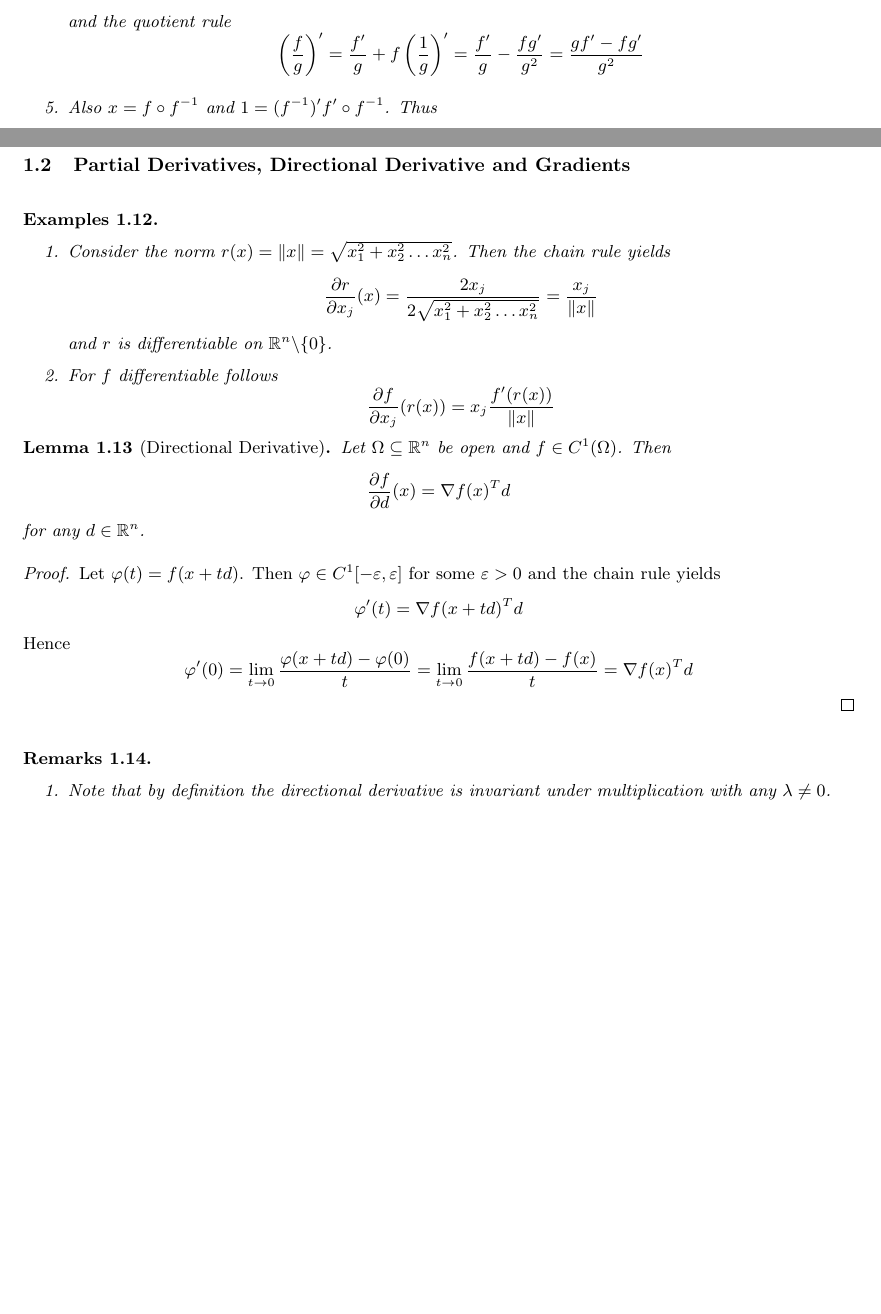
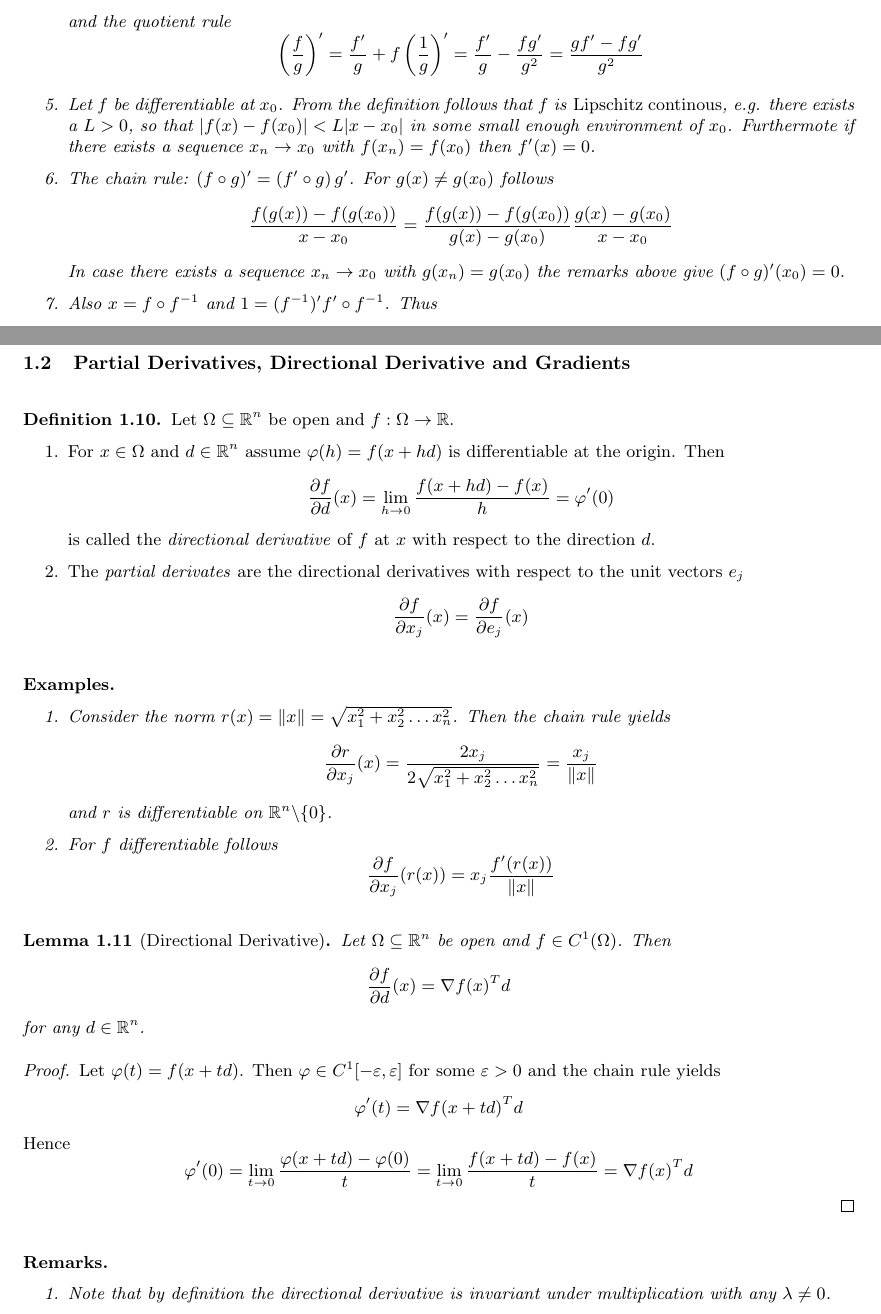
Before and after one commit to apefind/math, a LaTeX document (notes.tex, which reads section-1.tex): two parts of pages 2 and 6 of 29, joined at a grey line, cut so that both start at the same text, the shorter picture padded with empty space. Compiled offline with pdfLaTeX.

Commit message:
Chain rule

```diff
--- a/section-1.tex
+++ b/section-1.tex
@@ -34,6 +34,17 @@
                   \left(\frac{f}{g}\right)' = \frac{f'}{g} + f \left(\frac{1}{g} \right)' =
                   \frac{f'}{g} -\frac{fg'}{g^2} = \frac{gf'- fg'}{g^2}
               \]
+        \item Let \( f \) be differentiable at \( x_0 \). From the definition follows that \( f \)
+              is \emph{Lipschitz continous}, e.g. there exists a \( L > 0 \), so that
+              \( |f(x) - f(x_0)| < L|x - x_0| \) in some small enough environment of \( x_0 \). Furthermote
+              if there exists a sequence \( x_n \to x_0 \) with \( f(x_n) = f(x_0) \) then \( f'(x) = 0\).
+        \item The chain rule: \( (f \circ g)' = (f' \circ g)\, g' \). For \( g(x) \ne g(x_0) \) follows
+              \[
+                  \frac{f(g(x)) - f(g(x_0))}{x - x_0} =
+                  \frac{f(g(x)) - f(g(x_0))}{g(x) - g(x_0)} \frac{g(x) - g(x_0)}{x - x_0}
+              \]
+              In case there exists a sequence \( x_n \to x_0 \) with \( g(x_n) = g(x_0) \) the remarks above give
+              \( (f \circ g)'(x_0) = 0 \).
         \item Also \( x = f \circ f^{-1} \) and \( 1 = (f^{-1})'f' \circ f^{-1} \). Thus
               \[
                   (f^{-1})' = \frac{1}{f' \circ f^{-1}}
@@ -263,6 +274,25 @@
 \subsection{Partial Derivatives, Directional Derivative and Gradients}
 \bigskip
 
+\begin{definition}
+    Let \( \Omega \subseteq \Rn \) be open and \( f : \Omega \to \R \).
+    \begin{enumerate}
+        \item For \( x \in \Omega \) and \( d \in \Rn \) assume \( \varphi(h) = f(x + hd) \) is differentiable
+              at the origin. Then
+              \[
+                  \frac{\partial f}{\partial d}(x) = \lim_{h \to 0} \frac{f(x + hd) - f(x)}{h} = \varphi'(0)
+              \]
+              is called the \emph{directional derivative} of \( f \) at \( x \) with respect to the direction \( d \).
+        \item The \emph{partial derivates} are the directional derivatives with respect to the
+              unit vectors \( e_j \)
+              \[
+                  \frac{\partial f}{\partial x_j}(x) = \frac{\partial f}{\partial e_j}(x)
+              \]
+    \end{enumerate}
+\end{definition}
+\bigskip
+
+
 \begin{examples}\hfill
     \begin{enumerate}
         \item Consider the norm \( r(x) = \|x\| = \sqrt{x_1^2 + x_2^2 \dots x_n^2} \). Then the chain rule yields
@@ -277,6 +307,7 @@
               \]
     \end{enumerate}
 \end{examples}
+\bigskip
 
 
 \begin{lemma}[Directional Derivative]\label{lemma:directional_derivative}
```
Also changed, not shown: macros.tex (+13 -9 lines).
